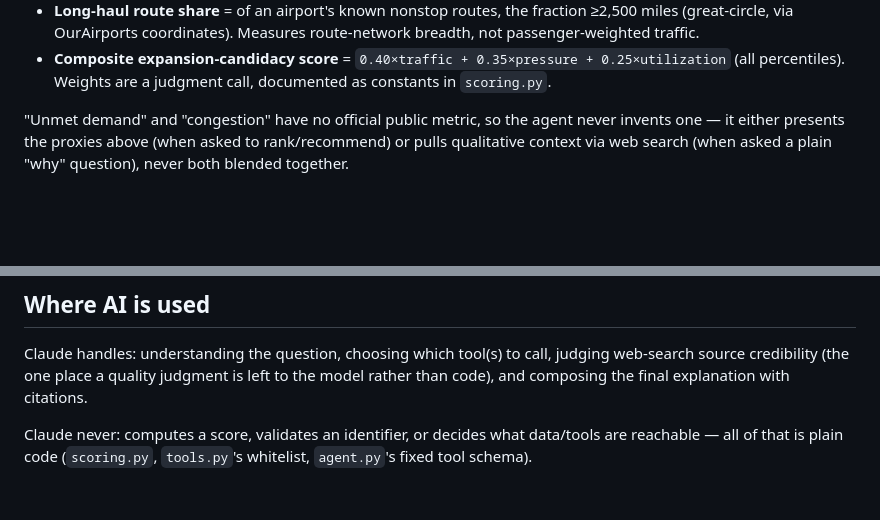
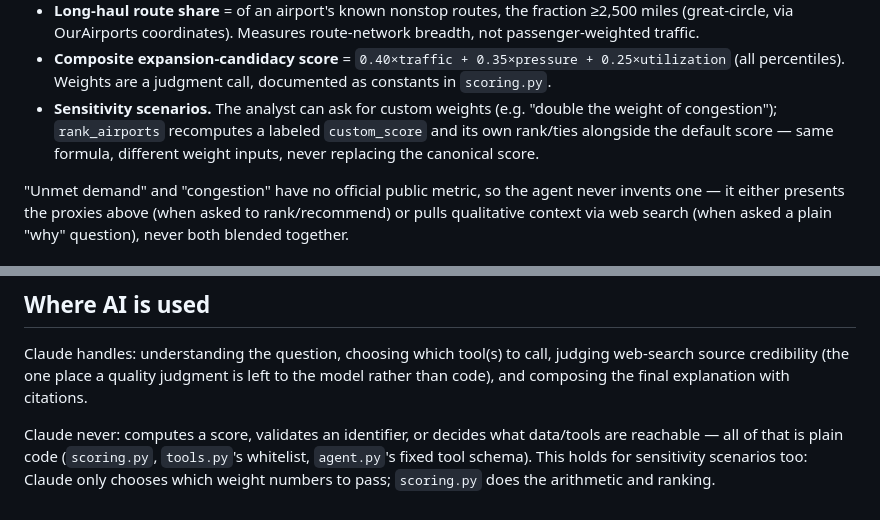
Before and after one commit to ZivNesher/wonderful, a Markdown page: DESIGN.md, 2 parts joined by grey strips. GitHub-like rendering; blank space fills up the shorter version.

```diff
--- a/DESIGN.md
+++ b/DESIGN.md
@@ -34,6 +34,10 @@ Deterministic Python (`scoring.py`) — Claude narrates these numbers, never inv
   breadth, not passenger-weighted traffic.
 - **Composite expansion-candidacy score** = `0.40×traffic + 0.35×pressure + 0.25×utilization`
   (all percentiles). Weights are a judgment call, documented as constants in `scoring.py`.
+- **Sensitivity scenarios.** The analyst can ask for custom weights (e.g. "double the
+  weight of congestion"); `rank_airports` recomputes a labeled `custom_score` and its
+  own rank/ties alongside the default score — same formula, different weight inputs,
+  never replacing the canonical score.
 
 "Unmet demand" and "congestion" have no official public metric, so the agent never
 invents one — it either presents the proxies above (when asked to rank/recommend) or
@@ -61,4 +65,5 @@ rather than code), and composing the final explanation with citations.
 
 Claude never: computes a score, validates an identifier, or decides what data/tools
 are reachable — all of that is plain code (`scoring.py`, `tools.py`'s whitelist,
-`agent.py`'s fixed tool schema).
+`agent.py`'s fixed tool schema). This holds for sensitivity scenarios too: Claude only
+chooses which weight numbers to pass; `scoring.py` does the arithmetic and ranking.
```
Also changed, not shown: README.md (+5 -4 lines).
